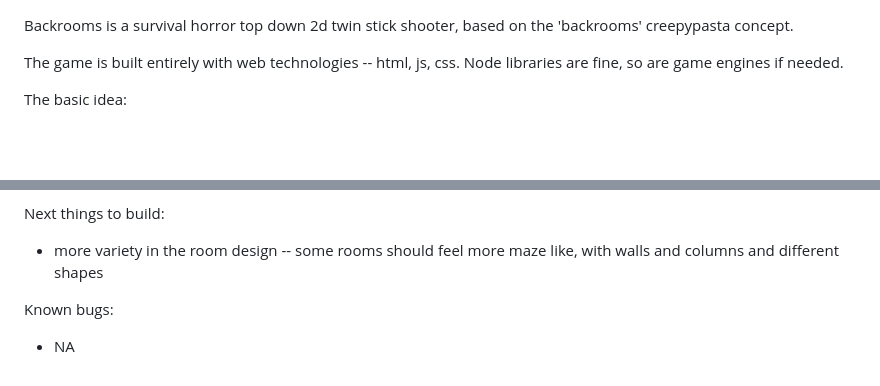
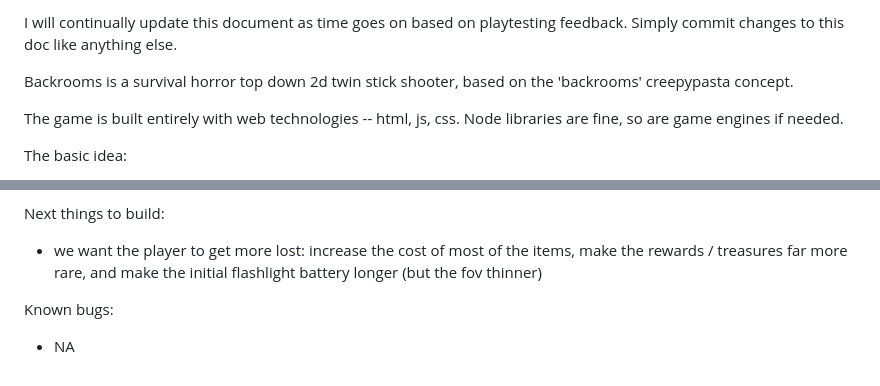
Before and after one commit to theahura/backrooms, a Markdown page: APPLICATION_SPEC.md, 2 parts joined by grey strips. Rendered like a GitHub page; blank space fills up the shorter version.

Commit message:
wip: update APPLICATION_SPEC.md with new priorities from playtesting 🤖 Generated with [Nori](https://noriagentic.com)
Co-Authored-By: Nori <contact@tilework.tech>

```diff
--- a/APPLICATION_SPEC.md
+++ b/APPLICATION_SPEC.md
@@ -1,3 +1,5 @@
+<system-reminder> I will continually update this document as time goes on based on playtesting feedback. Simply commit changes to this doc like anything else. </system-reminder>
+
 Backrooms is a survival horror top down 2d twin stick shooter, based on the 'backrooms' creepypasta concept.
 
 The game is built entirely with web technologies -- html, js, css. Node libraries are fine, so are game engines if needed.
@@ -41,7 +43,7 @@ Other details (from playtesting):
 - enemies should be able to move between rooms
 
 Next things to build:
-- more variety in the room design -- some rooms should feel more maze like, with walls and columns and different shapes
+- we want the player to get more lost: increase the cost of most of the items, make the rewards / treasures far more rare, and make the initial flashlight battery longer (but the fov thinner)
 
 Known bugs:
 - NA
```
